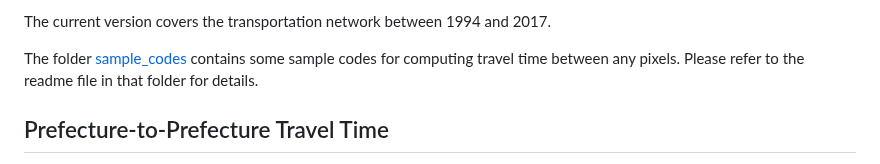
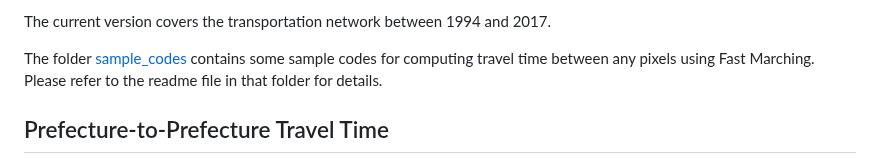
Before and after one commit to malin84/transportation_networks_of_china, a Markdown page: README.md, the part around the change. GitHub-like rendering.

```diff
--- a/README.md
+++ b/README.md
@@ -32,7 +32,7 @@ This dataset contains three components:
 
 The current version covers the transportation network between 1994 and 2017.
 
-The folder [sample_codes](sample_codes/) contains some sample codes for computing travel time between any pixels. Please refer to the readme file in that folder for details.
+The folder [sample_codes](sample_codes/) contains some sample codes for computing travel time between any pixels using Fast Marching. Please refer to the readme file in that folder for details.
 
 
 ## Prefecture-to-Prefecture Travel Time
```
